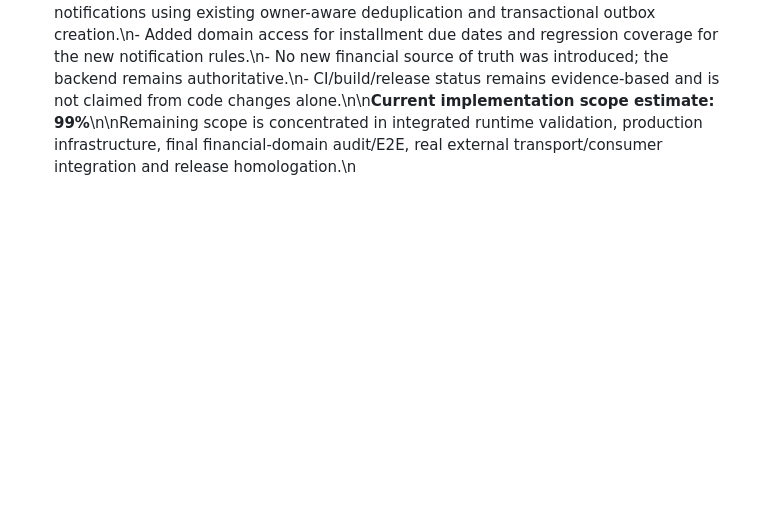
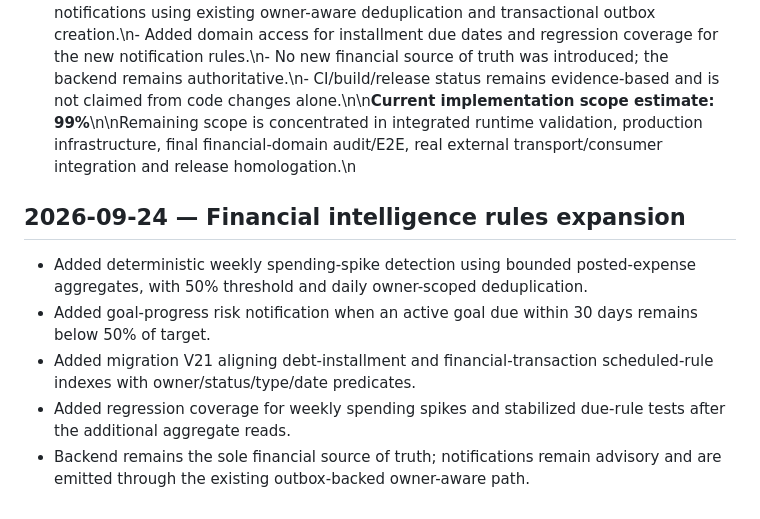
Before and after one commit to kovacsruan-stack/kovian-finance, a Markdown page: docs/PROJECT_STATUS.md, the part around the change. Drawn GitHub-style; blank space fills up the shorter version.

Commit message:
docs(finance): record financial intelligence rules expansion

```diff
--- a/docs/PROJECT_STATUS.md
+++ b/docs/PROJECT_STATUS.md
@@ -728,3 +728,10 @@ The remaining work is release/homologation rather than broad feature implementat
 - Added planner mapping documentation so the calendar interaction is recovered without adopting browser-side financial persistence.
 - Backend Railway QA remains green on the latest verified finance commit; Vercel frontend deployments are currently blocked by the account build-rate limit, so the new frontend path still requires an executable frontend build/QA before production promotion.
 \n\n## 2026-09-24 — Financial rules hardening continuation\n- Added owner-scoped indexed debt-installment queries for overdue and upcoming pending installments.\n- Extended scheduled financial rules with deterministic overdue/upcoming debt-installment notifications using existing owner-aware deduplication and transactional outbox creation.\n- Added domain access for installment due dates and regression coverage for the new notification rules.\n- No new financial source of truth was introduced; the backend remains authoritative.\n- CI/build/release status remains evidence-based and is not claimed from code changes alone.\n\n**Current implementation scope estimate: 99%**\n\nRemaining scope is concentrated in integrated runtime validation, production infrastructure, final financial-domain audit/E2E, real external transport/consumer integration and release homologation.\n
+
+## 2026-09-24 — Financial intelligence rules expansion
+- Added deterministic weekly spending-spike detection using bounded posted-expense aggregates, with 50% threshold and daily owner-scoped deduplication.
+- Added goal-progress risk notification when an active goal due within 30 days remains below 50% of target.
+- Added migration V21 aligning debt-installment and financial-transaction scheduled-rule indexes with owner/status/type/date predicates.
+- Added regression coverage for weekly spending spikes and stabilized due-rule tests after the additional aggregate reads.
+- Backend remains the sole financial source of truth; notifications remain advisory and are emitted through the existing outbox-backed owner-aware path.
```
